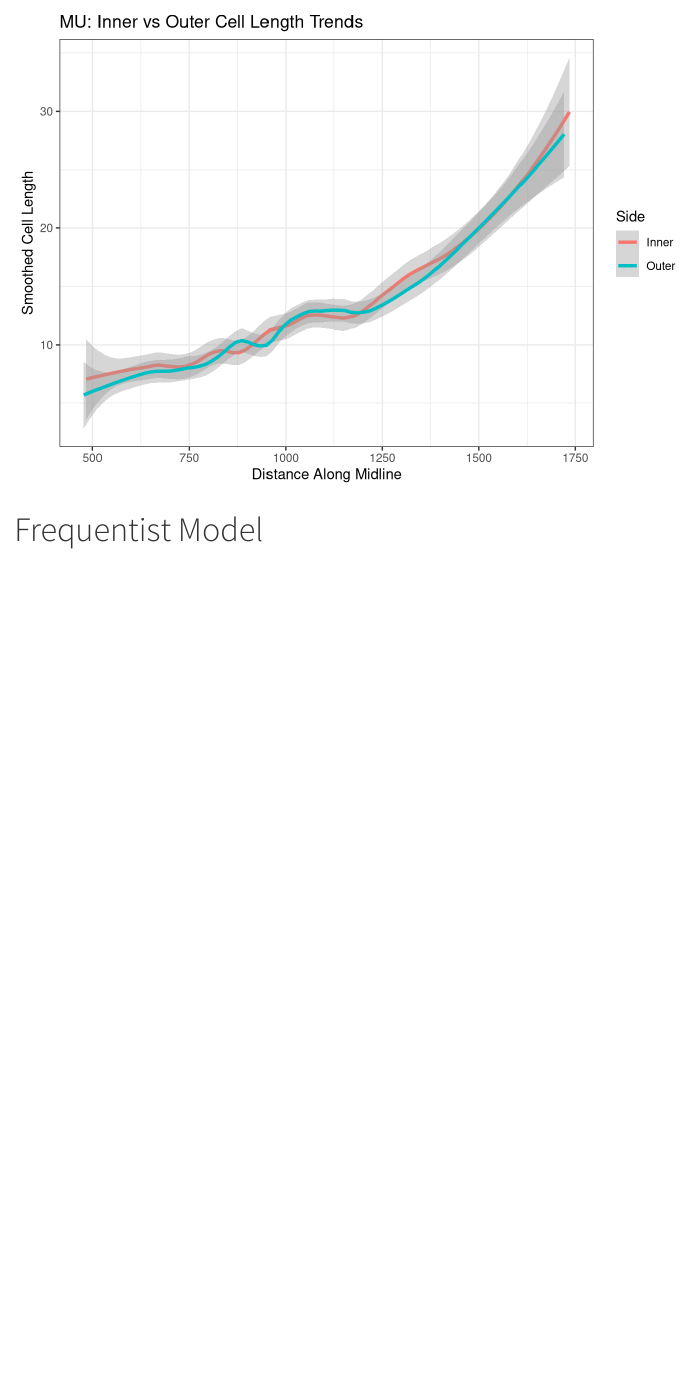
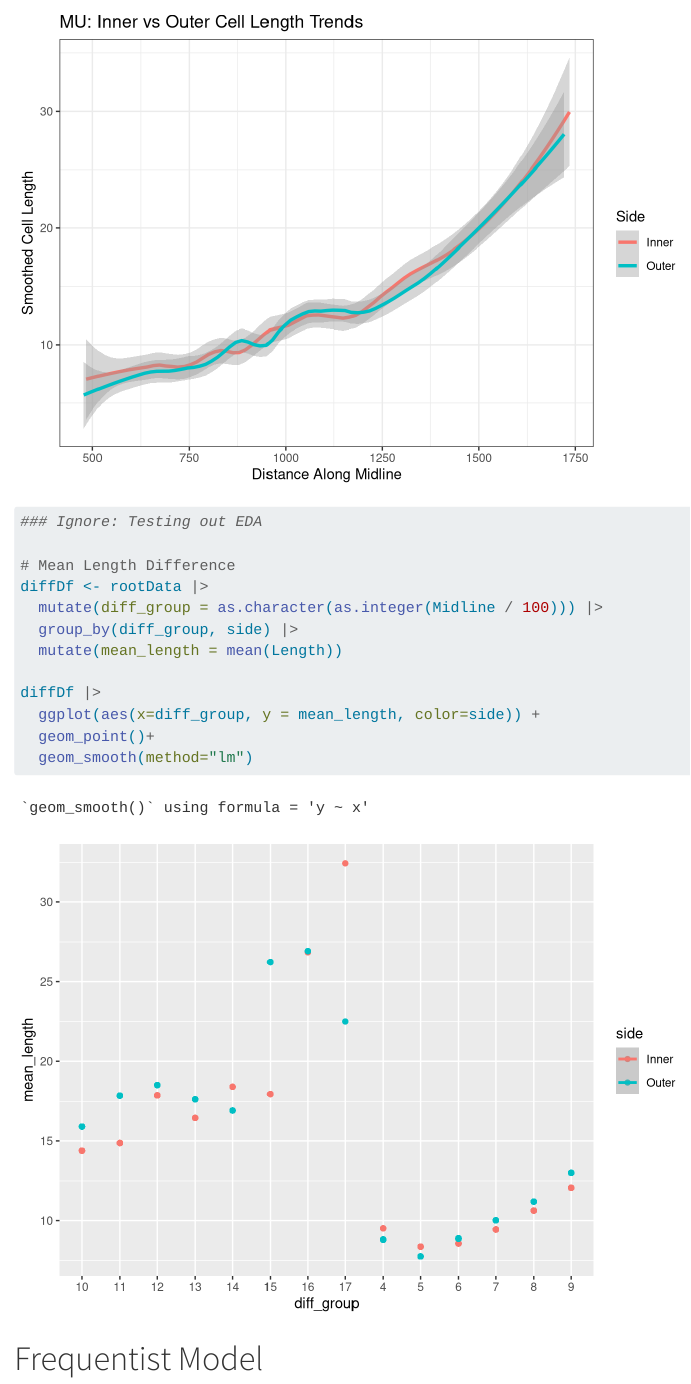
Before and after one commit to yuraheo/Sta440_Root_Growth, a Quarto document (case4_code.qmd): the page in a window 1100 px wide, from 5660 px down. Rendered offline with R 4.5, knitr and Pandoc in place of Quarto, with nearby package versions.

Commit message:
temp changes

````diff
--- a/case4_code.qmd
+++ b/case4_code.qmd
@@ -111,6 +111,22 @@ ggplot(rootData_MU, aes(x = Midline, y = Length, color = side)) +
   theme_bw()
 ```
 
+```{r}
+### Ignore: Testing out EDA
+
+# Mean Length Difference
+diffDf <- rootData |>
+  mutate(diff_group = as.character(as.integer(Midline / 100))) |>
+  group_by(diff_group, side) |>
+  mutate(mean_length = mean(Length))
+
+diffDf |>
+  ggplot(aes(x=diff_group, y = mean_length, color=side)) +
+  geom_point()+
+  geom_smooth(method="lm")
+
+```
+
 # Frequentist Model
 
 ```{r}
````
